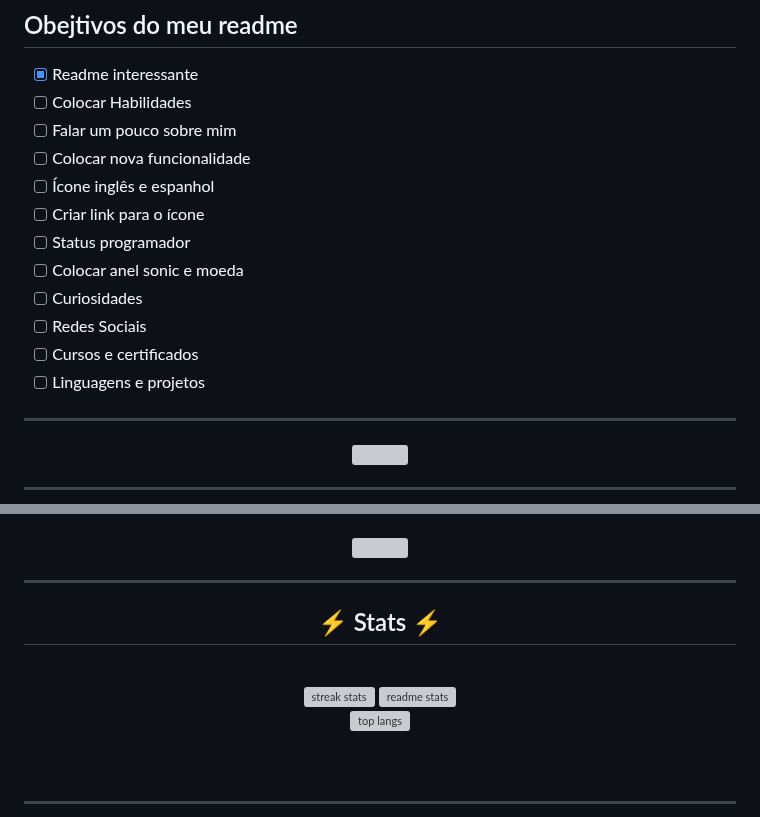
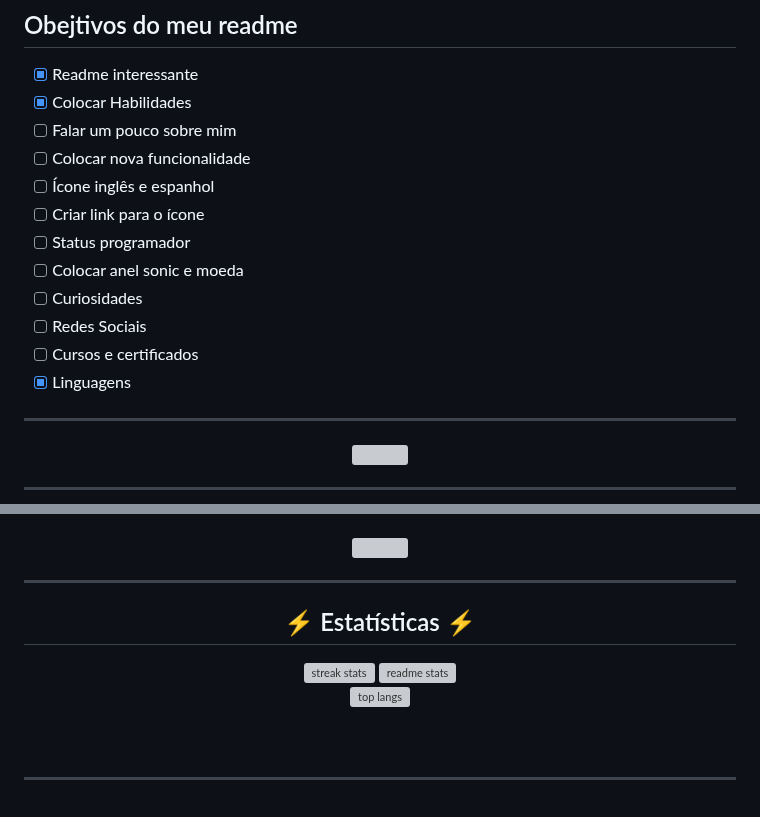
Before and after one commit to VibeSideral/VibeSideral, a Markdown page: README.md, 2 parts joined by grey strips. Rendered like a GitHub page; grey boxes are pictures that could not be loaded.

Commit message:
Atualizar o README.md

```diff
--- a/README.md
+++ b/README.md
@@ -1,7 +1,7 @@
 ## Obejtivos do meu readme
 
 - [x] Readme interessante
-- [ ] Colocar Habilidades
+- [x] Colocar Habilidades
 - [ ] Falar um pouco sobre mim
 - [ ] Colocar nova funcionalidade
 - [ ] Ícone inglês e espanhol
@@ -11,7 +11,7 @@
 - [ ] Curiosidades
 - [ ] Redes Sociais
 - [ ] Cursos e certificados
-- [ ] Linguagens e projetos
+- [x] Linguagens
 
 <h4 align="center"</h4>
 
@@ -56,6 +56,7 @@ src="https://readme-typing-svg.herokuapp.com/?font=Righteous&size=35&center=true
 
 -----------
 
-<h2 align="center">⚡ Stats ⚡</h2>
-<br>
+<h2 align="center">⚡ Estatísticas ⚡</h2>
+
+
 <div align=center>
```
Also changed, not shown: other parts of README.md (+1 -1 lines).
